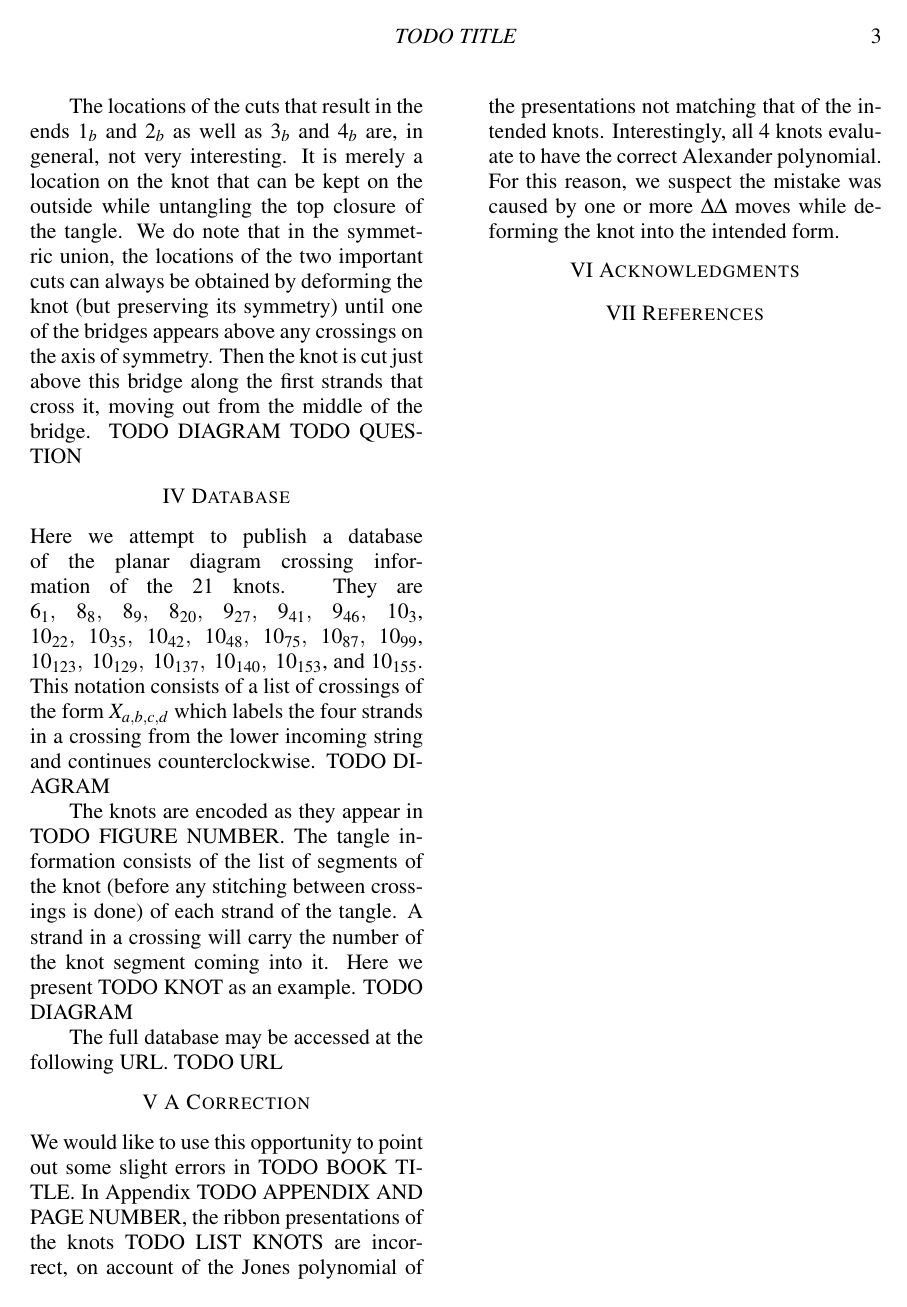
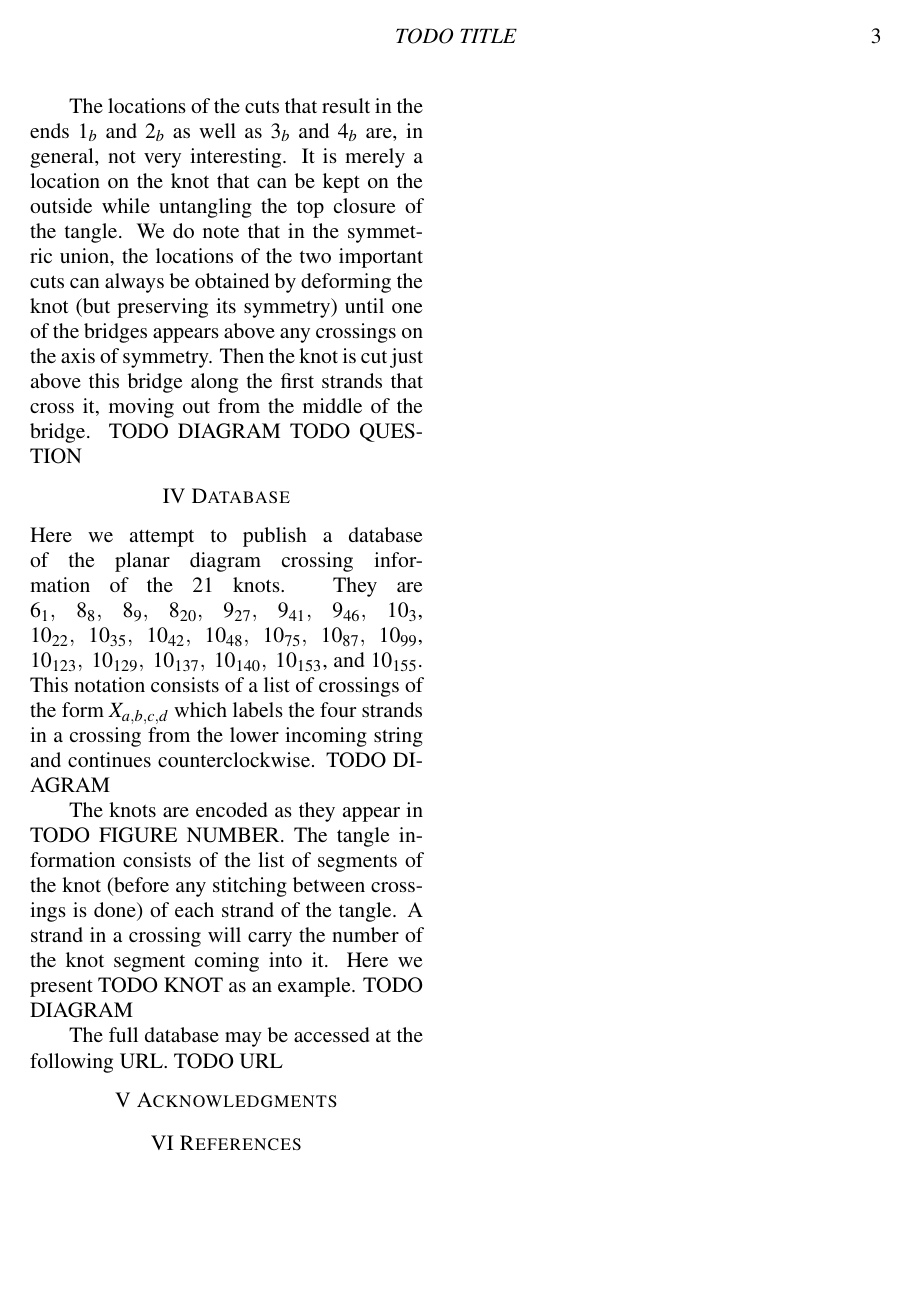
Before and after one commit to AndreyBorisKhesin/RibbonKnotDB, a LaTeX document (ribbonknotdb.tex): page 3 of 3. Compiled offline with pdfLaTeX.

Commit message:
removed correction section

```diff
--- a/ribbonknotdb.tex
+++ b/ribbonknotdb.tex
@@ -174,15 +174,6 @@ TODO DIAGRAM
 
 The full database may be accessed at the following URL.
 TODO URL
-\papersection{A Correction}
-We would like to use this opportunity to point out some slight errors in TODO
-BOOK TITLE.
-In Appendix TODO APPENDIX AND PAGE NUMBER, the ribbon presentations of the knots
-TODO LIST KNOTS are incorrect, on account of the Jones polynomial of the
-presentations not matching that of the intended knots.
-Interestingly, all 4 knots evaluate to have the correct Alexander polynomial.
-For this reason, we suspect the mistake was caused by one or more $\Delta\Delta$
-moves while deforming the knot into the intended form.
 \papersection{Acknowledgments}
 \papersection{References}
 \end{paper}
```
